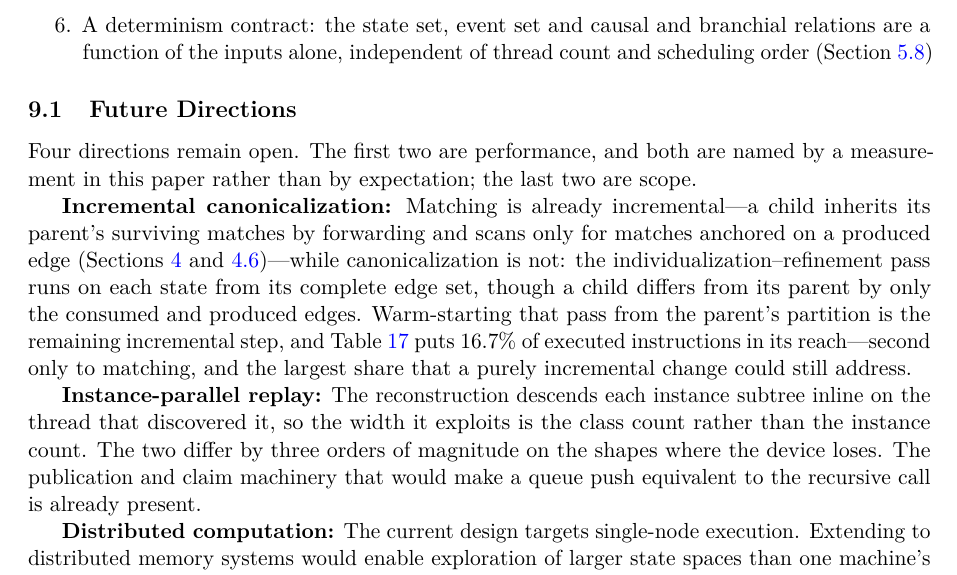
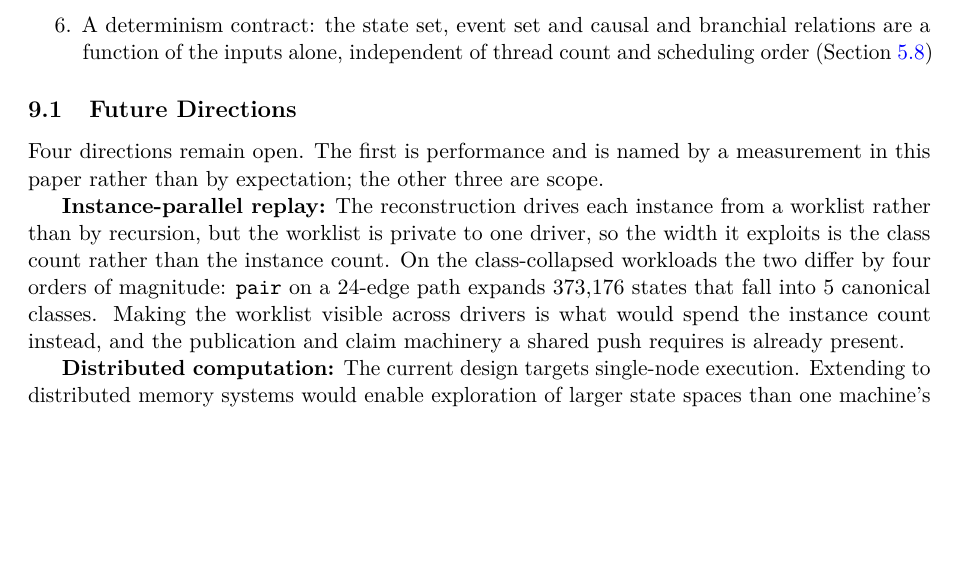
Before and after one commit to WolframInstitute/HypergraphRewritingEngine, a LaTeX paper (paper/main.tex): part of page 47 of 51 before the commit and part of page 47 of 50 after it, cut so that both start at the same text, the shorter picture padded with empty space. Compiled offline with pdfLaTeX.

Commit message:
paper: incremental canonicalization is refuted by measurement, and drops out of Future Directions
The paper offered warm-starting the individualization--refinement pass from the
parent's partition and cited T15 putting 16.7% of executed instructions in its
reach. Reach is not saving. Two measurements bound the saving far below it, so the
claim is withdrawn rather than reworded.

A PRODUCTIVE REWRITE PERTURBS MOST OR ALL VERTICES, and incremental_probe reports
that perturbation as an omega LOWER BOUND on incremental work. Per-vertex
perturbation under one productive rewrite: star-40 1.000, grid-7x7 1.000,
complete-8 1.000, two-cycles-20 0.512, random-sparse-40e 0.514, sym24-grp4 0.333,
sym24-grp12 0.120. Evolution performs productive rewrites, and on the connected
shapes it produces there is no surviving partition to warm start from. Where the
perturbation is small it is the high-automorphism cases, which are also the ones the
initial refinement already settles.

THE PHASES A WARM START COULD TOUCH ARE A MINORITY OF IR, AND THE SEARCH IT WOULD
HELP MOST IS ALMOST NEVER ENTERED. ir_core_phase_probe: flatten 41%, occCSR 5%,
initial refinement 14%, refine 23%, form+hash 17%, with refinement proper 6.22 ms of
the 10.08 ms refine pass -- and 15,868 of 15,967 states (99.4%) never search at all,
because the initial refinement is already discrete. Flatten and form+hash are 58%
between them and are representation-building and hashing, which no partition warm
start reaches.

The probe states the structural reason directly: IR refinement shares WL's locality,
but IR's canonical LABELLING is global, so its incremental ceiling is the search
cost rather than delta/n -- and the search runs on 0.6% of states.

The instance-parallel replay paragraph was also inaccurate and is corrected. The
reconstruction has not descended inline since the worklist landed; it pushes. What
limits it is that the worklist is private to one driver, so the width is the class
count. The measured gap is stated instead of estimated: pair on a 24-edge path
expands 373,176 states into 5 canonical classes, four orders of magnitude, from
unfolding_ratio_probe.

paper_style_check now reports ZERO advertised optimisations. The paper builds with
no errors, undefined references, or overfull and underfull boxes.

```diff
--- a/paper/main.tex
+++ b/paper/main.tex
@@ -2177,23 +2177,15 @@ returning to the host between evolution steps
 
 \subsection{Future Directions}
 
-Four directions remain open. The first two are performance, and both are named by a
-measurement in this paper rather than by expectation; the last two are scope.
-
-\textbf{Incremental canonicalization:} Matching is already incremental---a child inherits its
-parent's surviving matches by forwarding and scans only for matches anchored on a produced edge
-(Sections~\ref{sec:pattern-matching} and~\ref{sec:delta})---while canonicalization is not: the
-individualization--refinement pass runs on each state from its complete edge set, though a child
-differs from its parent by only the consumed and produced edges. Warm-starting that pass from the
-parent's partition is the remaining incremental step, and Table~\ref{tab:t15-instructions} puts
-$16.7\%$ of executed instructions in its reach---second only to matching, and the largest share
-that a purely incremental change could still address.
-
-\textbf{Instance-parallel replay:} The reconstruction descends each instance subtree inline on the
-thread that discovered it, so the width it exploits is the class count rather than the instance
-count. The two differ by three orders of magnitude on the shapes where the device loses. The
-publication and claim machinery that would make a queue push equivalent to the recursive call is
-already present.
+Four directions remain open. The first is performance and is named by a measurement in this
+paper rather than by expectation; the other three are scope.
+
+\textbf{Instance-parallel replay:} The reconstruction drives each instance from a worklist rather
+than by recursion, but the worklist is private to one driver, so the width it exploits is the
+class count rather than the instance count. On the class-collapsed workloads the two differ by
+four orders of magnitude: \texttt{pair} on a 24-edge path expands 373{,}176 states that fall into
+5 canonical classes. Making the worklist visible across drivers is what would spend the instance
+count instead, and the publication and claim machinery a shared push requires is already present.
 
 \textbf{Distributed computation:} The current design targets single-node execution. Extending to distributed memory systems would enable exploration of larger state spaces than one machine's memory admits.
 
```
